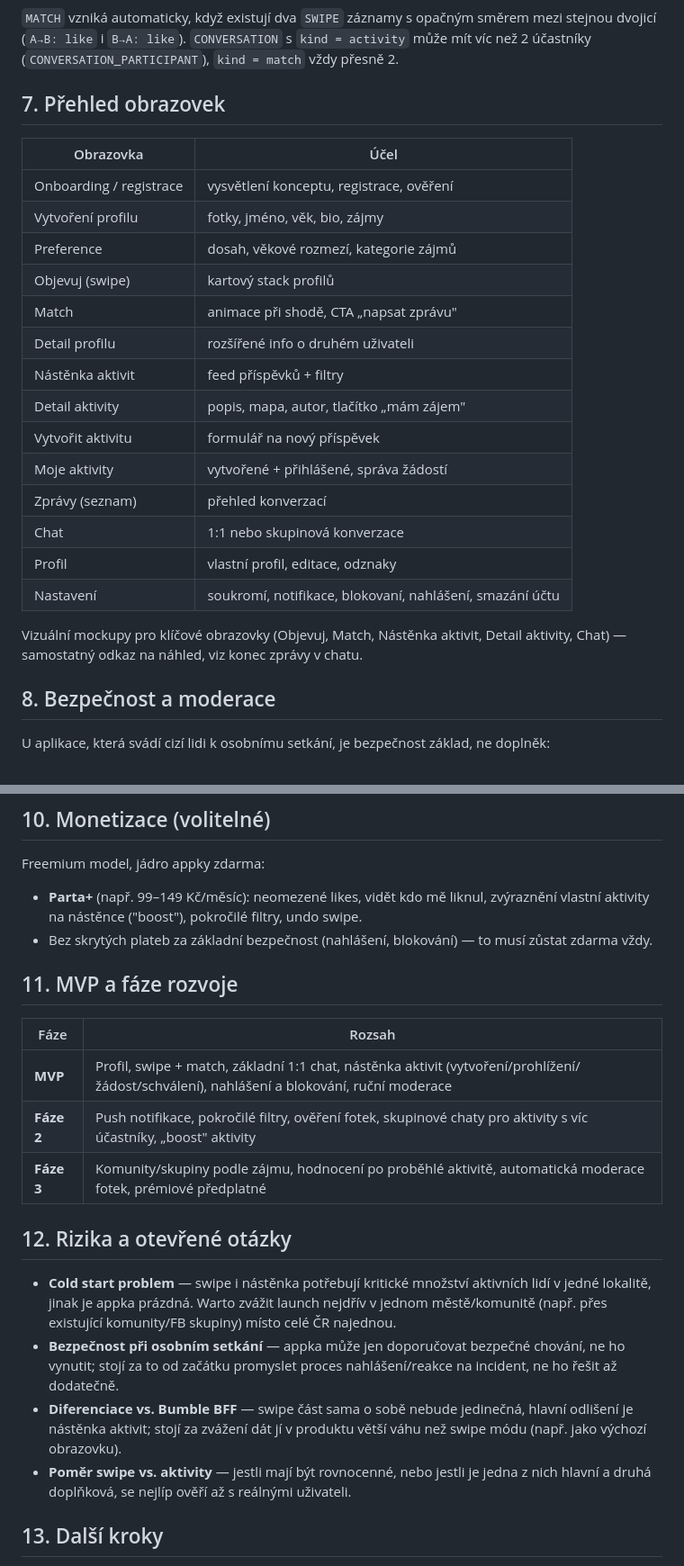
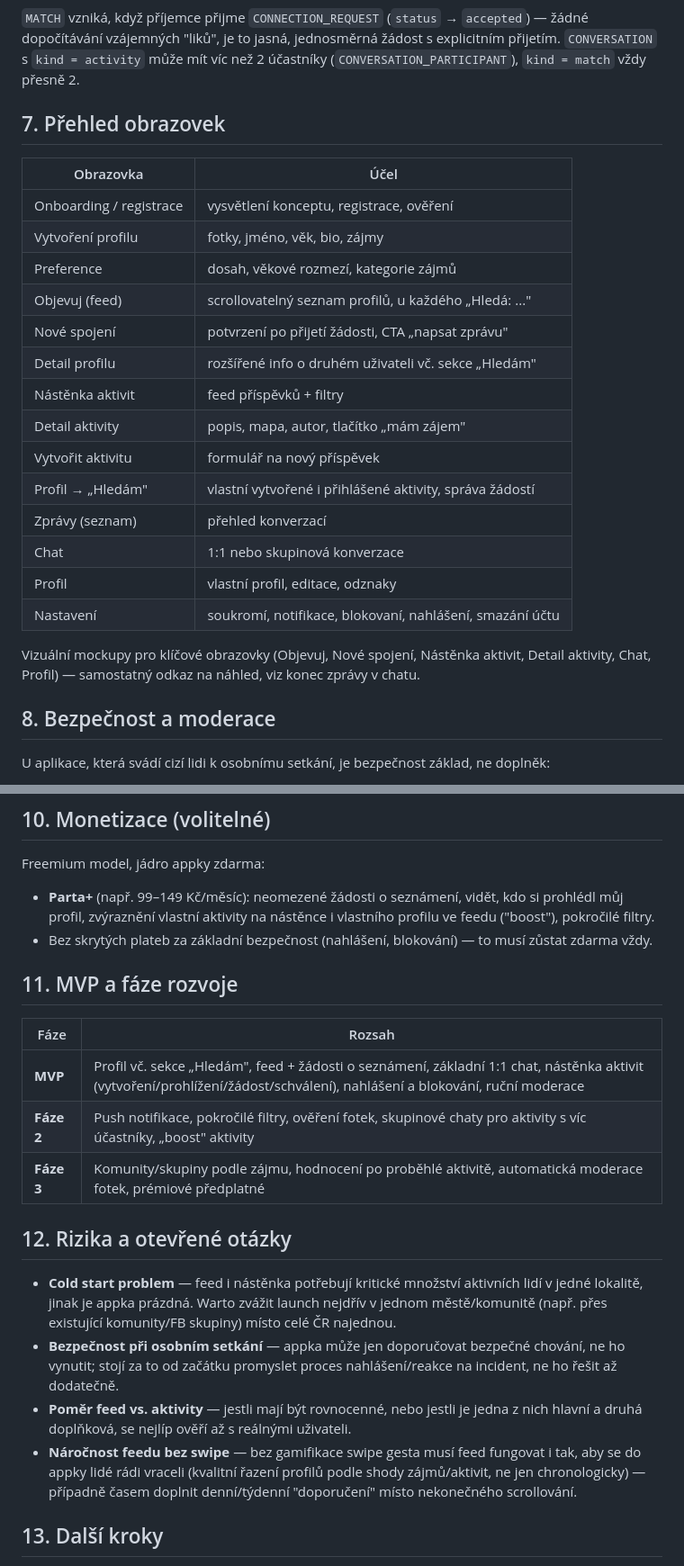
Before and after one commit to lokajovaveru-cpu/fit, a Markdown page: friend-finder-app/README.md, 2 parts joined by grey strips. Shown at 90% size. Rendered like a GitHub page.

````diff
--- a/friend-finder-app/README.md
+++ b/friend-finder-app/README.md
@@ -229,9 +255,10 @@ erDiagram
     }
 ```
 
-`MATCH` vzniká automaticky, když existují dva `SWIPE` záznamy s
-opačným směrem mezi stejnou dvojicí (`A→B: like` i `B→A: like`).
-`CONVERSATION` s `kind = activity` může mít víc než 2 účastníky
+`MATCH` vzniká, když příjemce přijme `CONNECTION_REQUEST`
+(`status` → `accepted`) — žádné dopočítávání vzájemných "liků", je to
+jasná, jednosměrná žádost s explicitním přijetím. `CONVERSATION` s
+`kind = activity` může mít víc než 2 účastníky
 (`CONVERSATION_PARTICIPANT`), `kind = match` vždy přesně 2.
 
 ## 7. Přehled obrazovek
@@ -241,21 +268,21 @@ opačným směrem mezi stejnou dvojicí (`A→B: like` i `B→A: like`).
 | Onboarding / registrace | vysvětlení konceptu, registrace, ověření |
 | Vytvoření profilu | fotky, jméno, věk, bio, zájmy |
 | Preference | dosah, věkové rozmezí, kategorie zájmů |
-| Objevuj (swipe) | kartový stack profilů |
-| Match | animace při shodě, CTA „napsat zprávu" |
-| Detail profilu | rozšířené info o druhém uživateli |
+| Objevuj (feed) | scrollovatelný seznam profilů, u každého „Hledá: ..." |
+| Nové spojení | potvrzení po přijetí žádosti, CTA „napsat zprávu" |
+| Detail profilu | rozšířené info o druhém uživateli vč. sekce „Hledám" |
 | Nástěnka aktivit | feed příspěvků + filtry |
 | Detail aktivity | popis, mapa, autor, tlačítko „mám zájem" |
 | Vytvořit aktivitu | formulář na nový příspěvek |
-| Moje aktivity | vytvořené + přihlášené, správa žádostí |
+| Profil → „Hledám" | vlastní vytvořené i přihlášené aktivity, správa žádostí |
 | Zprávy (seznam) | přehled konverzací |
 | Chat | 1:1 nebo skupinová konverzace |
 | Profil | vlastní profil, editace, odznaky |
 | Nastavení | soukromí, notifikace, blokovaní, nahlášení, smazání účtu |
 
-Vizuální mockupy pro klíčové obrazovky (Objevuj, Match, Nástěnka
-aktivit, Detail aktivity, Chat) — samostatný odkaz na náhled, viz konec
-zprávy v chatu.
+Vizuální mockupy pro klíčové obrazovky (Objevuj, Nové spojení, Nástěnka
+aktivit, Detail aktivity, Chat, Profil) — samostatný odkaz na náhled,
+viz konec zprávy v chatu.
 
 ## 8. Bezpečnost a moderace
 
@@ -299,9 +326,9 @@ základ, ne doplněk:
 
 Freemium model, jádro appky zdarma:
 
-- **Parta+** (např. 99–149 Kč/měsíc): neomezené likes, vidět kdo mě
-  liknul, zvýraznění vlastní aktivity na nástěnce ("boost"), pokročilé
-  filtry, undo swipe.
+- **Parta+** (např. 99–149 Kč/měsíc): neomezené žádosti o seznámení,
+  vidět, kdo si prohlédl můj profil, zvýraznění vlastní aktivity na
+  nástěnce i vlastního profilu ve feedu ("boost"), pokročilé filtry.
 - Bez skrytých plateb za základní bezpečnost (nahlášení, blokování) —
   to musí zůstat zdarma vždy.
 
@@ -309,25 +336,27 @@ Freemium model, jádro appky zdarma:
 
 | Fáze | Rozsah |
 |---|---|
-| **MVP** | Profil, swipe + match, základní 1:1 chat, nástěnka aktivit (vytvoření/prohlížení/žádost/schválení), nahlášení a blokování, ruční moderace |
+| **MVP** | Profil vč. sekce „Hledám", feed + žádosti o seznámení, základní 1:1 chat, nástěnka aktivit (vytvoření/prohlížení/žádost/schválení), nahlášení a blokování, ruční moderace |
 | **Fáze 2** | Push notifikace, pokročilé filtry, ověření fotek, skupinové chaty pro aktivity s víc účastníky, „boost" aktivity |
 | **Fáze 3** | Komunity/skupiny podle zájmu, hodnocení po proběhlé aktivitě, automatická moderace fotek, prémiové předplatné |
 
 ## 12. Rizika a otevřené otázky
 
-- **Cold start problem** — swipe i nástěnka potřebují kritické množství
+- **Cold start problem** — feed i nástěnka potřebují kritické množství
   aktivních lidí v jedné lokalitě, jinak je appka prázdná. Warto zvážit
   launch nejdřív v jednom městě/komunitě (např. přes existující
   komunity/FB skupiny) místo celé ČR najednou.
 - **Bezpečnost při osobním setkání** — appka může jen doporučovat
   bezpečné chování, ne ho vynutit; stojí za to od začátku promyslet
   proces nahlášení/reakce na incident, ne ho řešit až dodatečně.
-- **Diferenciace vs. Bumble BFF** — swipe část sama o sobě nebude
-  jedinečná, hlavní odlišení je nástěnka aktivit; stojí za zvážení dát
-  jí v produktu větší váhu než swipe módu (např. jako výchozí obrazovku).
-- **Poměr swipe vs. aktivity** — jestli mají být rovnocenné, nebo jestli
+- **Poměr feed vs. aktivity** — jestli mají být rovnocenné, nebo jestli
   je jedna z nich hlavní a druhá doplňková, se nejlíp ověří až s
   reálnými uživateli.
+- **Náročnost feedu bez swipe** — bez gamifikace swipe gesta musí feed
+  fungovat i tak, aby se do appky lidé rádi vraceli (kvalitní řazení
+  profilů podle shody zájmů/aktivit, ne jen chronologicky) — případně
+  časem doplnit denní/týdenní "doporučení" místo nekonečného
+  scrollování.
 
 ## 13. Další kroky
 
````
Also changed, not shown: other parts of friend-finder-app/README.md (+56 -30 lines).
